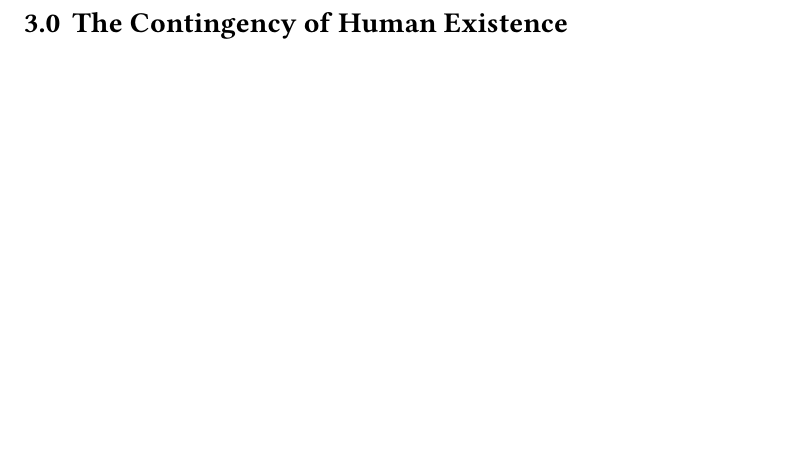
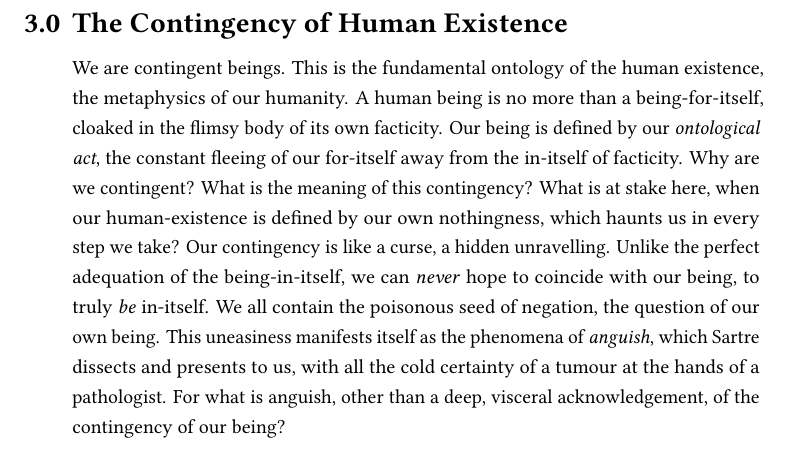
Before and after one commit to ShenZhouHong/sartre-essay, a LaTeX thesis (latex/sartre-essay.tex, which reads latex/sections/contingency.tex): part of page 20 of 23, cut so that both start at the same text, the shorter picture padded with empty space. The pictures show the PDF file latex/sartre-essay.pdf that the author committed with the source.

Commit message:
Completed first paragr. of contingency, & outline
Completed the first paragraph introducing the contingency of human
existence, along with a brief outline.

```diff
--- a/latex/sections/contingency.tex
+++ b/latex/sections/contingency.tex
@@ -1,4 +1,19 @@
 \chapter{The Contingency of Human Existence}
+
+% Be Goddamned passionate. This is the **KNIFE'S EDGE** of your thesis
+% Talk about love.
+% Getting out early what's at stake.
+% The paradox: without contingency, we would be things. But WITH contingency, love and teleos becomes bleak.
+
+We are contingent beings. This is the fundamental ontology of the human existence, the metaphysics of our humanity. A human being is no more than a being-for-itself, cloaked in the flimsy body of its own facticity. Our being is defined by our \emph{ontological act}, the constant fleeing of our for-itself away from the in-itself of facticity. Why are we contingent? What is the meaning of this contingency? What is at stake here, when our human-existence is defined by our own nothingness, which haunts us in every step we take? Our contingency is like a curse, a hidden unravelling. Unlike the perfect adequation of the being-in-itself, we can \emph{never} hope to coincide with our being, to truly \emph{be} in-itself. We all contain the poisonous seed of negation, the question of our own being. This uneasiness manifests itself as the phenomena of \emph{anguish}, which Sartre dissects and presents to us, with all the cold certainty of a tumour at the hands of a pathologist. For what is anguish, other than a deep, visceral acknowledgement, of the contingency of our being?
+
+% Talk about anguish as an introduction to the bad part of our contingency
+
+% Segue into talking about freedom, and how freedom arises from our contingency since we do not have a fixed being.
+
+% Talk about the bad part of freedom, and then transition into talking about concrete relations w/ the Other
+
+% In talking about Other, talk about love, and the paradox of it
 
 % Make sure to remember to talk about the following concept: the 'ontological-complexity' of a metaphysics. Where there is roughly a balance to be had between solipsism, and nihilism, but a complex array of options between the two which defines ontological complexity:
 %
```
Also changed, not shown: latex/sartre-essay.pdf, latex/sections/contingency.tex (8 more changed lines).
